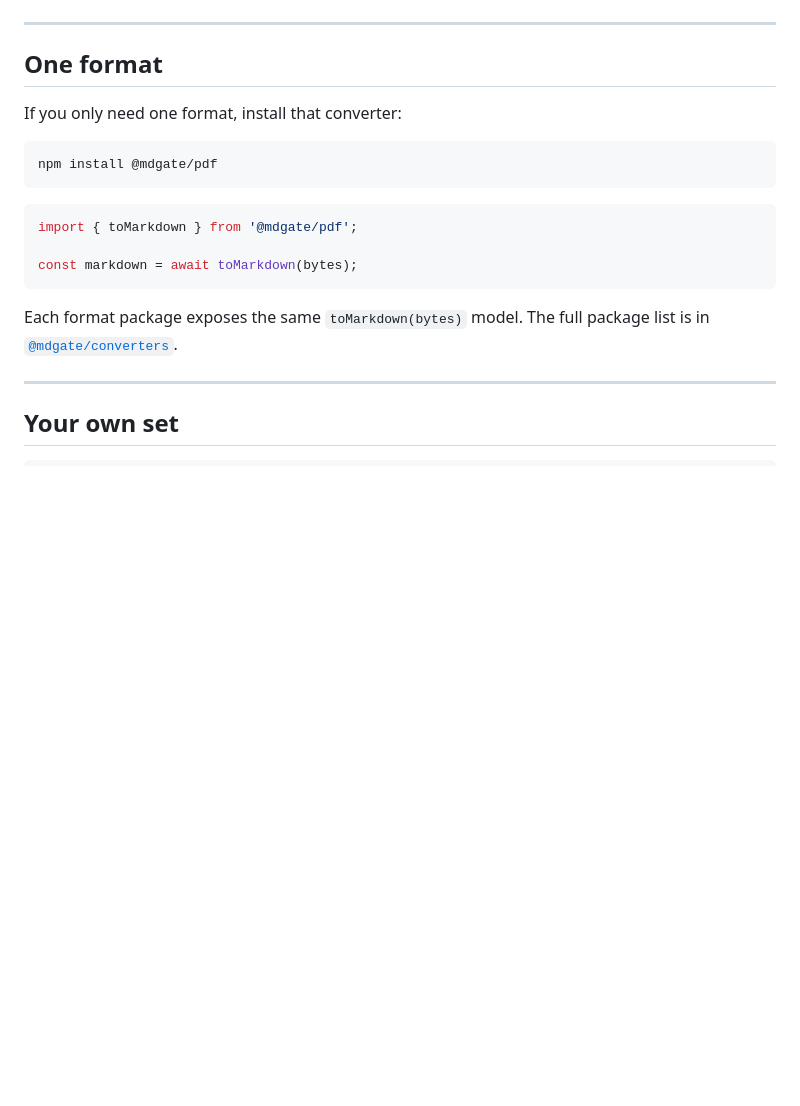
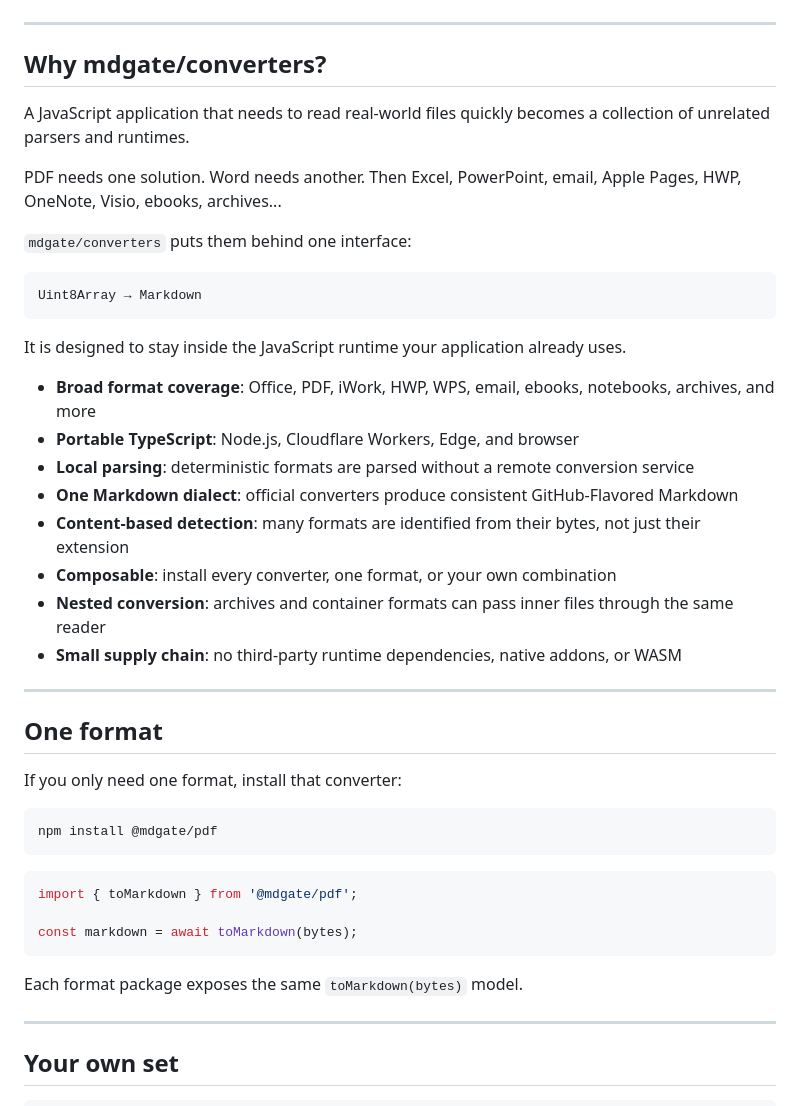
Before and after one commit to mdgate/converters, a Markdown page: README.md, the part around one of its changes. GitHub-like rendering; blank space fills up the shorter version.

````diff
--- a/README.md
+++ b/README.md
@@ -37,6 +37,31 @@ The input is bytes. The output is Markdown.
 
 ---
 
+## Why mdgate/converters?
+
+A JavaScript application that needs to read real-world files quickly becomes a collection of unrelated parsers and runtimes.
+
+PDF needs one solution. Word needs another. Then Excel, PowerPoint, email, Apple Pages, HWP, OneNote, Visio, ebooks, archives...
+
+`mdgate/converters` puts them behind one interface:
+
+```text
+Uint8Array → Markdown
+```
+
+It is designed to stay inside the JavaScript runtime your application already uses.
+
+* **Broad format coverage**: Office, PDF, iWork, HWP, WPS, email, ebooks, notebooks, archives, and more
+* **Portable TypeScript**: Node.js, Cloudflare Workers, Edge, and browser
+* **Local parsing**: deterministic formats are parsed without a remote conversion service
+* **One Markdown dialect**: official converters produce consistent GitHub-Flavored Markdown
+* **Content-based detection**: many formats are identified from their bytes, not just their extension
+* **Composable**: install every converter, one format, or your own combination
+* **Nested conversion**: archives and container formats can pass inner files through the same reader
+* **Small supply chain**: no third-party runtime dependencies, native addons, or WASM
+
+---
+
 ## One format
 
 If you only need one format, install that converter:
@@ -51,7 +76,7 @@ import { toMarkdown } from '@mdgate/pdf';
 const markdown = await toMarkdown(bytes);
 ```
 
-Each format package exposes the same `toMarkdown(bytes)` model. The full package list is in [`@mdgate/converters`](packages/converters).
+Each format package exposes the same `toMarkdown(bytes)` model.
 
 ---
 
````
Also changed, not shown: other parts of README.md (+25 -25 lines).
